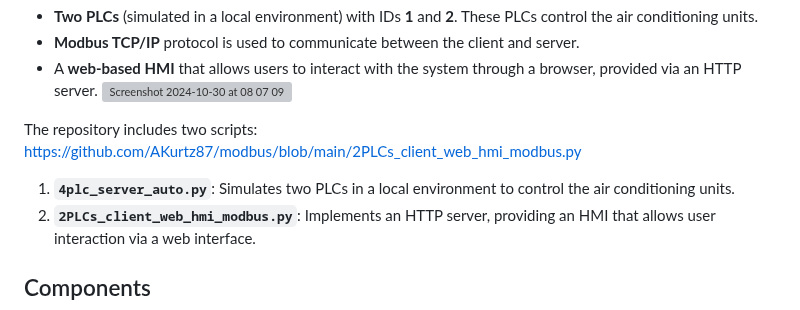
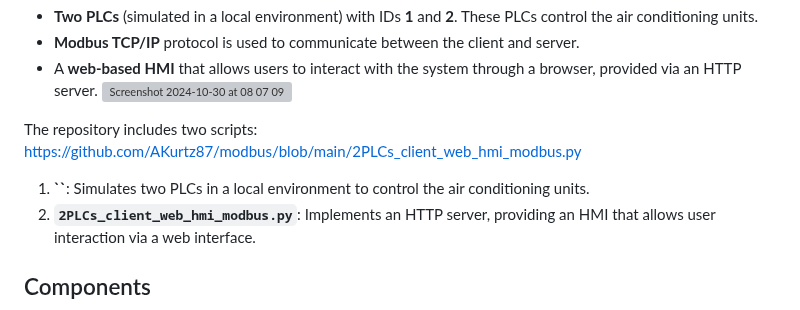
Before and after one commit to AKurtz87/MODBUS_PLC_Python_SCADA_Simulator, a Markdown page: README.md, the part around the change. Rendered like a GitHub page; grey boxes are pictures that could not be loaded.

```diff
--- a/README.md
+++ b/README.md
@@ -13,7 +13,7 @@ This simulation involves:
 
 The repository includes two scripts:
 https://github.com/AKurtz87/modbus/blob/main/2PLCs_client_web_hmi_modbus.py
-1. **`4plc_server_auto.py`**: Simulates two PLCs in a local environment to control the air conditioning units.
+1. **``**: Simulates two PLCs in a local environment to control the air conditioning units.
 2. **`2PLCs_client_web_hmi_modbus.py`**: Implements an HTTP server, providing an HMI that allows user interaction via a web interface.
 
 ## Components
```
